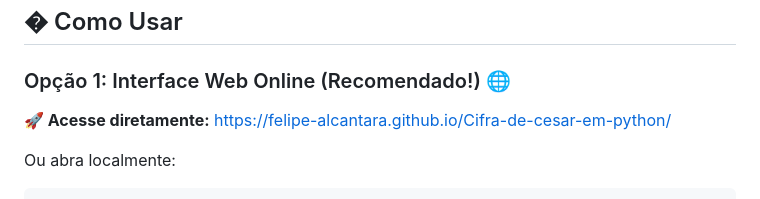
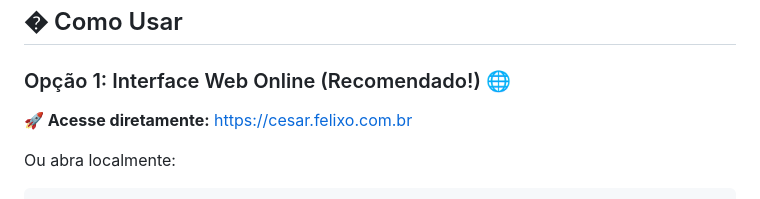
Before and after one commit to Felipe-Alcantara/Cifra-de-cesar-em-python, a Markdown page: README.md, the part around one of its changes. Rendered like a GitHub page.

````diff
--- a/README.md
+++ b/README.md
@@ -219,7 +219,7 @@ Cifra-de-cesar-em-python/
 
 ### Opção 1: Interface Web Online (Recomendado!) 🌐
 
-**🚀 Acesse diretamente:** [https://felipe-alcantara.github.io/Cifra-de-cesar-em-python/](https://felipe-alcantara.github.io/Cifra-de-cesar-em-python/)
+**🚀 Acesse diretamente:** [https://cesar.felixo.com.br](https://cesar.felixo.com.br)
 
 Ou abra localmente:
 ```bash
````
Also changed, not shown: other parts of README.md (+2 -2 lines).
